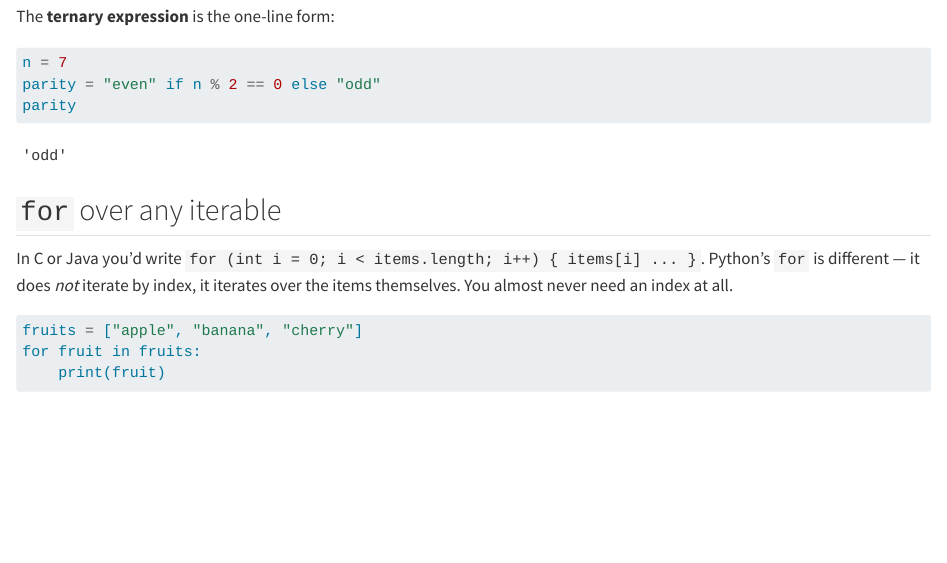
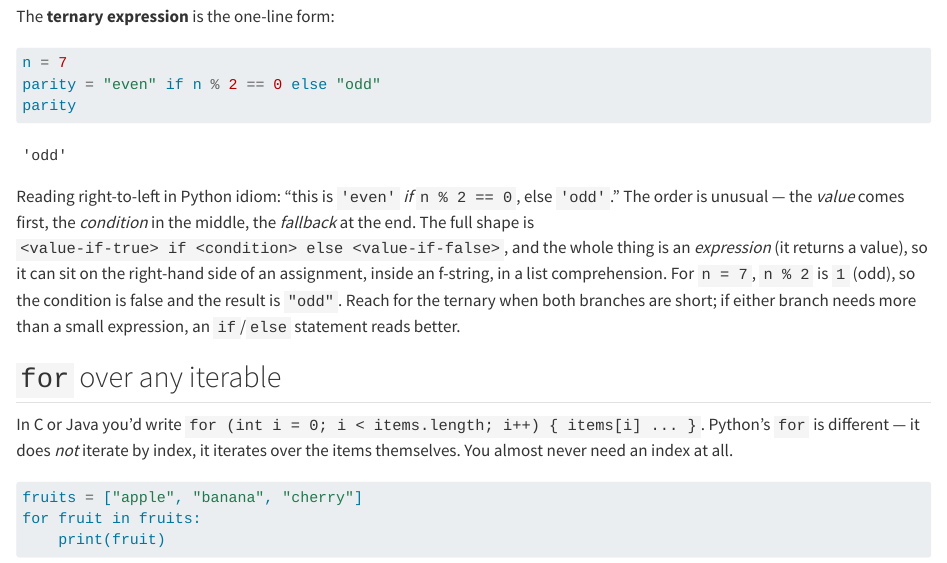
Before and after one commit to vthanik/python-mastery, a Quarto document (control-flow-basics.qmd): the page in a window 1100 px wide, from 1110 px down. Rendered offline with R 4.5, knitr and Pandoc in place of Quarto, with nearby package versions.

Commit message:
Chapter 4 depth pass: walkthrough on the ternary expression cell
Cell printed 'odd' without explaining the ternary's right-to-
left reading order, the fact that the whole thing is an
*expression* (so it nests in assignments/f-strings/
comprehensions), or when *not* to use it (when either branch
needs more than a small expression).

````diff
--- a/control-flow-basics.qmd
+++ b/control-flow-basics.qmd
@@ -49,6 +49,8 @@ n = 7
 parity = "even" if n % 2 == 0 else "odd"
 parity
 ```
+
+Reading right-to-left in Python idiom: "this is `'even'` *if* `n % 2 == 0`, else `'odd'`." The order is unusual — the *value* comes first, the *condition* in the middle, the *fallback* at the end. The full shape is `<value-if-true> if <condition> else <value-if-false>`, and the whole thing is an *expression* (it returns a value), so it can sit on the right-hand side of an assignment, inside an f-string, in a list comprehension. For `n = 7`, `n % 2` is `1` (odd), so the condition is false and the result is `"odd"`. Reach for the ternary when both branches are short; if either branch needs more than a small expression, an `if`/`else` statement reads better.
 
 ## `for` over any iterable {#sec-cf-for}
 
````
